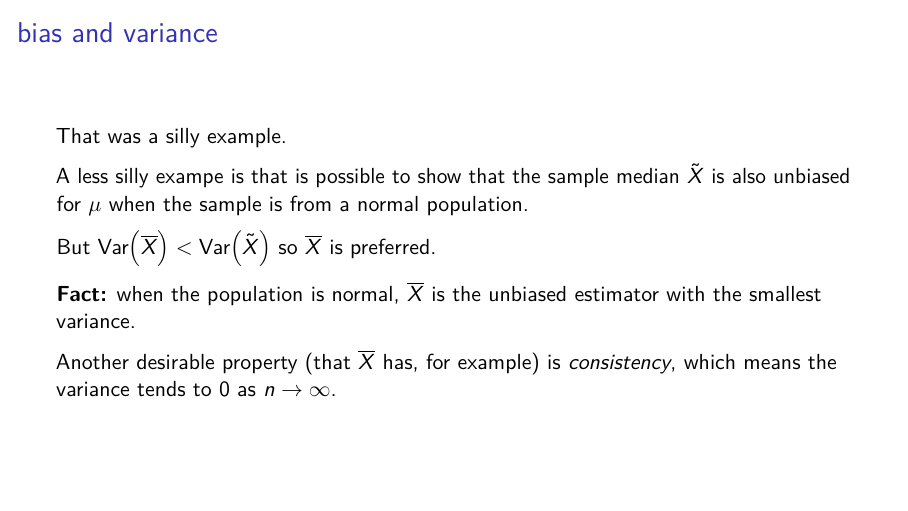
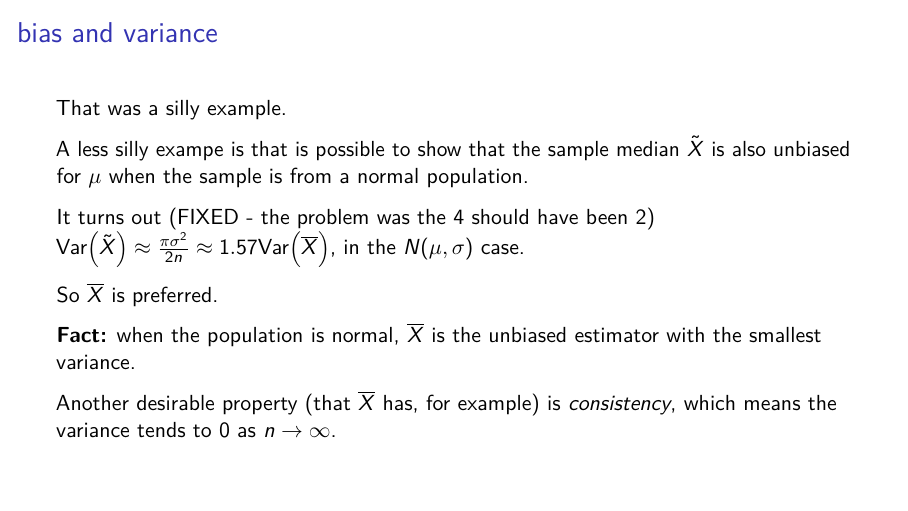
Before and after one commit to sta286-winter-2017/lec23, an R Markdown document (lec23.Rmd): page 19 of 25 before the commit and page 20 of 26 after it. Rendered offline with R 4.5, knitr and Pandoc, then LaTeX, with nearby package versions.

Commit message:
sample median variance fixed

```diff
--- a/lec23.Rmd
+++ b/lec23.Rmd
@@ -84,7 +85,9 @@ That was a silly example.
 
 A less silly exampe is that is possible to show that the sample median $\tilde{X}$ is also unbiased for $\mu$ when the sample is from a normal population.
 
-\pause But $\V{\ol{X}} < \V{\tilde{X}}$ so $\ol{X}$ is preferred.
+\pause It turns out (FIXED - the problem was the 4 should have been 2) $\V{\tilde{X}} \approx \frac{\pi\sigma^2}{2n} \approx 1.57\V{\ol{X}}$, in the $N(\mu,\sigma)$ case.
+
+\pause So $\ol{X}$ is preferred.
 
 \pause \textbf{Fact:} when the population is normal, $\ol{X}$ is the unbiased estimator with the smallest variance.
 
```
Also changed, not shown: lec23.pdf, lec23.Rmd (1 more changed lines).
